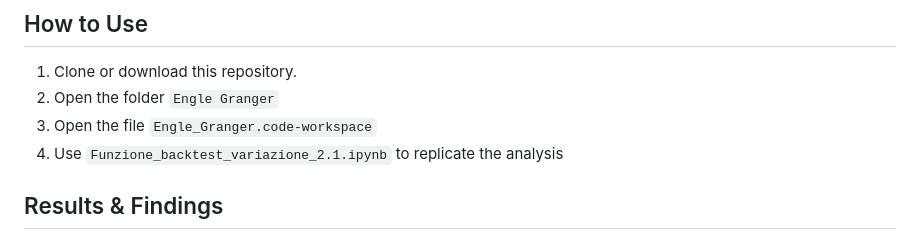
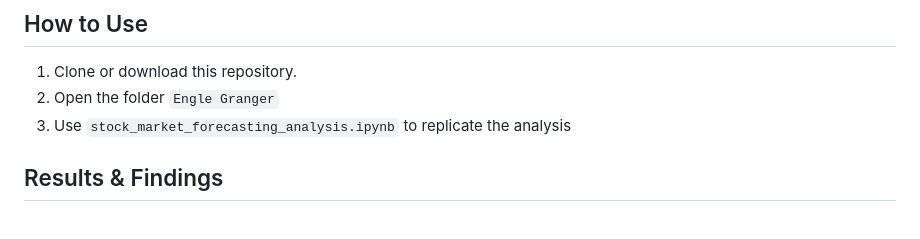
Before and after one commit to qaws211/stock-market-forecasting-thesis, a Markdown page: README.md, the part around the change. Drawn GitHub-style.

```diff
--- a/README.md
+++ b/README.md
@@ -25,8 +25,7 @@ This repository contains the following files:
 ## How to Use
 1. Clone or download this repository.
 2. Open the folder `Engle Granger`
-3. Open the file `Engle_Granger.code-workspace`
-4. Use `Funzione_backtest_variazione_2.1.ipynb` to replicate the analysis
+3. Use `stock_market_forecasting_analysis.ipynb` to replicate the analysis
 
 ## Results & Findings
 - The **Engle-Granger two-step cointegration analysis** confirms the presence of a long-term equilibrium between the **10Y USA Rate**, **Earnings**, and the **S&P 500 index**.
```
